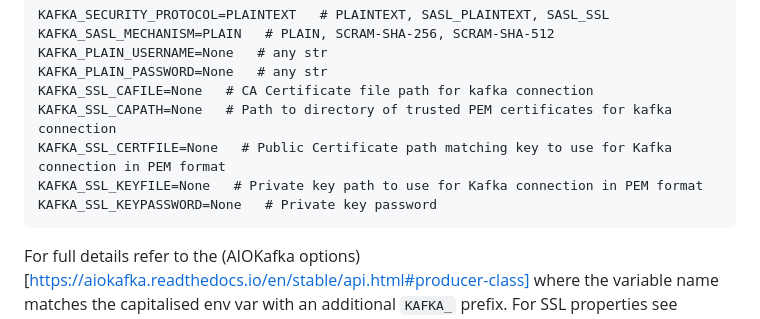
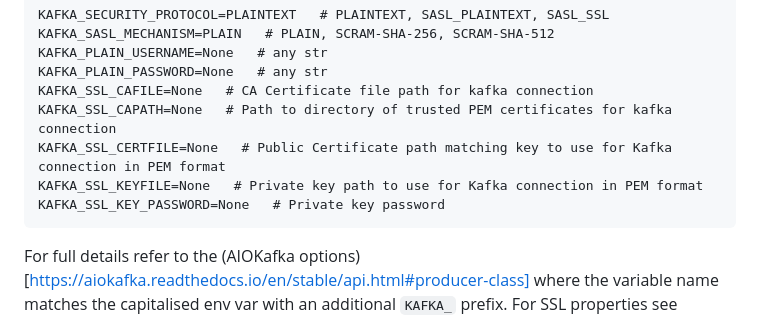
Before and after one commit to encode/broadcaster, a Markdown page: README.md, the part around the change. Rendered like a GitHub page.

Commit message:
Fix KEY_PASSWORD typo in readme

````diff
--- a/README.md
+++ b/README.md
@@ -99,7 +99,7 @@ KAFKA_SSL_CAFILE=None   # CA Certificate file path for kafka connection
 KAFKA_SSL_CAPATH=None   # Path to directory of trusted PEM certificates for kafka connection
 KAFKA_SSL_CERTFILE=None   # Public Certificate path matching key to use for Kafka connection in PEM format
 KAFKA_SSL_KEYFILE=None   # Private key path to use for Kafka connection in PEM format
-KAFKA_SSL_KEYPASSWORD=None   # Private key password
+KAFKA_SSL_KEY_PASSWORD=None   # Private key password
 ```
 
 For full details refer to the (AIOKafka options)[https://aiokafka.readthedocs.io/en/stable/api.html#producer-class] where the variable name matches the capitalised env var with an additional `KAFKA_` prefix.
````
